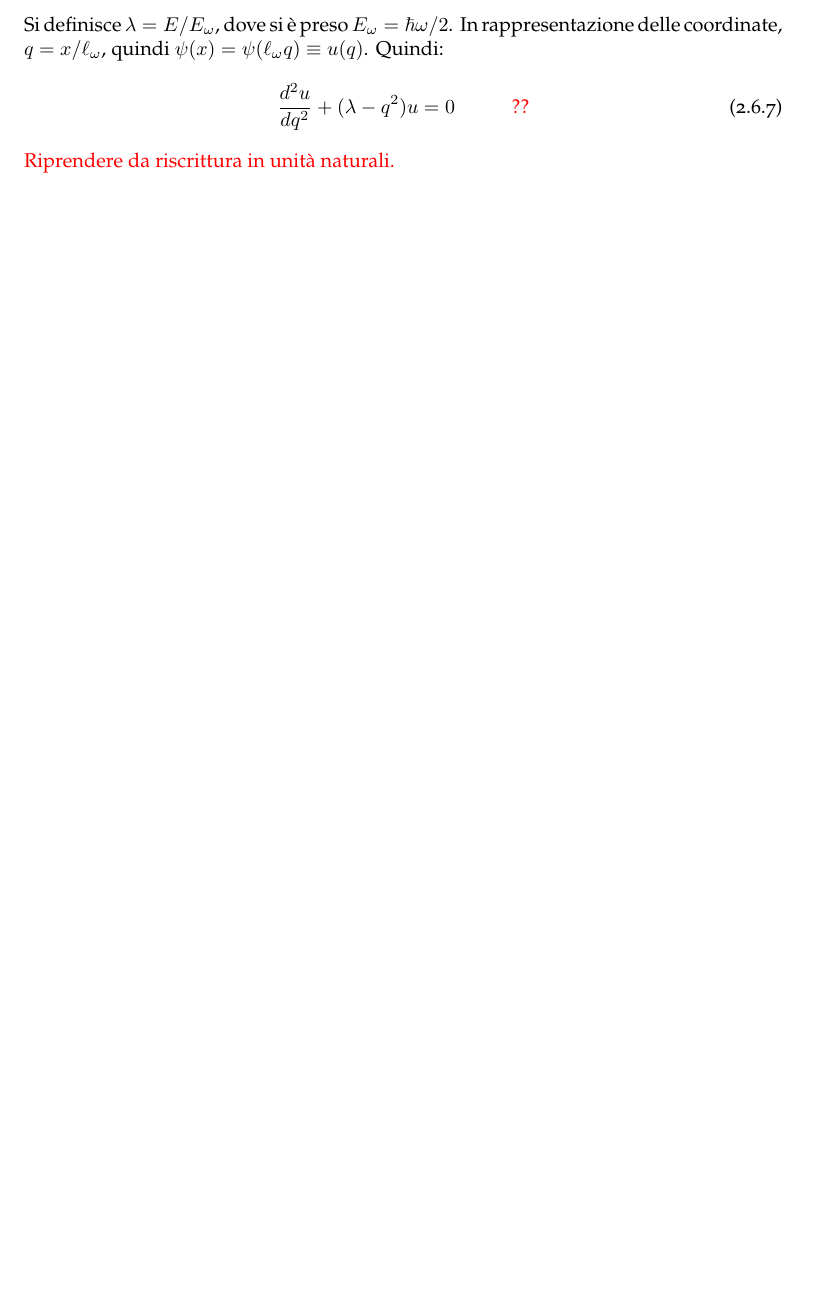
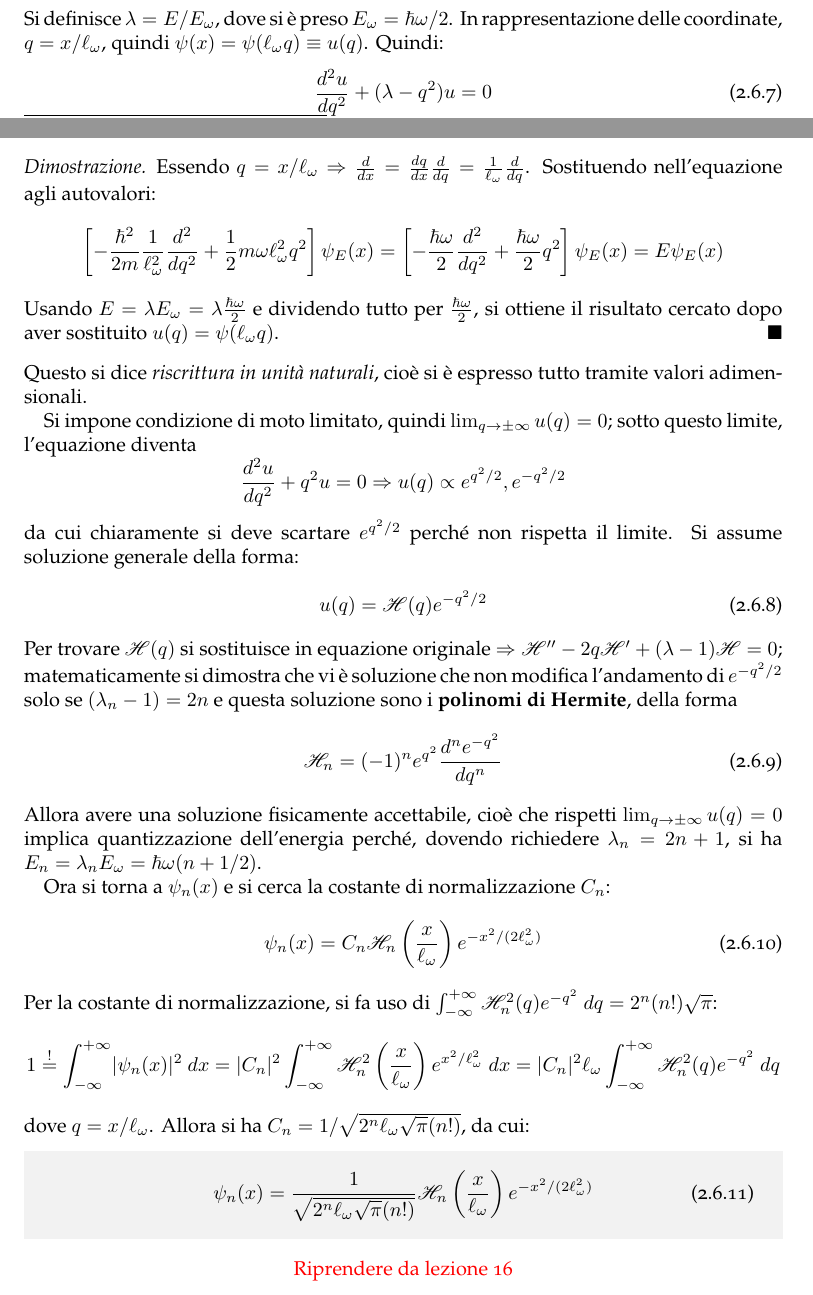
Before and after one commit to Korosenshu1/Note, a LaTeX document (Fisica/Meccanica Quantistica/master.tex): part of page 19 of 19 before the commit and two parts of pages 18 and 19 of 19 after it, the two joined at a grey line, cut so that both start at the same text, the shorter picture padded with empty space. Compiled offline with pdfLaTeX; a LaTeX package or settings file that is missing is left out.

Commit message:
General Update

```diff
--- a/Fisica/Meccanica Quantistica/master.tex
+++ b/Fisica/Meccanica Quantistica/master.tex
@@ -919,16 +919,50 @@ Per gli autovalori, invece si ha $\hat{H}\psi _E(x) = E \psi _E(x)$\footnote{Vis
 \end{equation}
 Si definisce $\lambda = E / E_\omega$, dove si \`e preso $E_\omega = \hbar  \omega / 2$. In rappresentazione delle coordinate, $q = x / \ell _\omega$, quindi $\psi (x) = \psi (\ell _\omega q) \equiv u(q)$. Quindi:
 \begin{equation}
-	\frac{d ^2 u}{d q^2} + (\lambda -q^2 ) u =0 \hspace{1cm} \text{\color{red} ??}
+	\frac{d ^2 u}{d q^2} + (\lambda -q^2 ) u =0
 \end{equation}
-{\color{red}Riprendere da riscrittura in unit\`a naturali.}
+\begin{proof}
+Essendo $q = x / \ell _\omega \Rightarrow \frac{d }{d x} = \frac{d q}{d x} \frac{d }{d q} = \frac{1}{\ell _\omega}\frac{d }{d q} $. Sostituendo nell'equazione agli autovalori:
+\[
+		\left[ - \frac{\hbar ^2}{2m} \frac{1}{\ell _\omega^2} \frac{d ^2 }{dq^2} + \frac{1}{2} m\omega \ell _\omega^2 q^2 \right] \psi _E (x) = \left[ - \frac{\hbar \omega}{2} \frac{d ^2}{d q^2} + \frac{\hbar \omega}{2}q^2  \right]  \psi _E(x) = E\psi _E(x)
+\]
+Usando $E = \lambda E_\omega = \lambda \frac{\hbar \omega}{2}$ e dividendo tutto per $\frac{\hbar \omega }{2}$, si ottiene il risultato cercato dopo aver sostituito $u(q) = \psi(\ell_\omega q)$.
+\end{proof}
+\noindent Questo si dice \textit{riscrittura in unit\`a naturali}, cio\`e si \`e espresso tutto tramite valori adimensionali.
 
+Si impone condizione di moto limitato, quindi $\lim_{q \to \pm \infty} u(q) = 0$; sotto questo limite, l'equazione diventa
+\[
+\frac{d ^2 u}{d q^2}  + q^2 u = 0 \Rightarrow u(q) \propto e^{q^2 / 2} , e^{-q^2 /2}
+\]
+da cui chiaramente si deve scartare $e^{q^2 / 2} $ perch\'e non rispetta il limite. Si assume soluzione generale della forma:
+\begin{equation}
+	u(q) = \mathscr{H}(q) e^{-q^2 / 2}
+\end{equation}
+Per trovare $\mathscr{H}(q)$ si sostituisce in equazione originale $\Rightarrow \mathscr{H}'' - 2q \mathscr{H}' +(\lambda -1) \mathscr{H} = 0$; matematicamente si dimostra che vi \`e soluzione che non modifica l'andamento di $e^{-q ^2 / 2} $ solo se $(\lambda _n-1) = 2n$ e questa soluzione sono i \textbf{polinomi di Hermite}, della forma
+\begin{equation}
+	\mathscr{H}_n = (-1)^n e^{q^2} \frac{d ^n e^{-q^2} }{d q^n}
+\end{equation}
+Allora avere una soluzione fisicamente accettabile, cio\`e che rispetti $\lim_{q \to \pm \infty} u(q) = 0$ implica quantizzazione dell'energia perch\'e, dovendo richiedere $\lambda _n = 2n+1 $, si ha $E_n =\lambda _n E_\omega= \hbar  \omega (n + 1 / 2)$.
 
-
-
-
-
-
+Ora si torna a $\psi_n (x)$ e si cerca la costante di normalizzazione $C_n$:
+\begin{equation}
+		\psi _n(x) = C_n \mathscr{H}_n\left(\frac{x}{\ell _\omega}\right) e^{-x^2 /(2 \ell _\omega^2)}
+\end{equation}
+Per la costante di normalizzazione, si fa uso di $\int_{-\infty}^{+\infty} \mathscr{H}_n^2(q) e^{-q^2} \ dq = 2^n (n!) \sqrt{\pi}  $:
+\[
+\begin{split}
+	1\stackrel{!}{=}\int_{-\infty} ^{+\infty} \lvert \psi _n(x) \rvert ^2 \ dx = \lvert C_n \rvert ^2 \int_{-\infty} ^{+\infty} \mathscr{H}_n^2 \left(\frac{x}{\ell _\omega}\right) e^{x^2 / \ell _\omega^2} \ dx= \lvert C_n \rvert ^2 \ell _\omega \int_{-\infty} ^{+\infty} \mathscr{H}_n^2 (q) e^{-q^2} \ dq
+\end{split}
+\]
+dove $q = x / \ell _\omega$. Allora si ha $C_n = 1 / \sqrt{2^n \ell _\omega \sqrt{\pi} (n!)} $, da cui:
+\begin{boxenv}[]
+\begin{equation}
+	\psi _n(x) = \frac{1}{\sqrt{2^n \ell _\omega \sqrt{\pi} (n!)} } \mathscr{H}_n\left(\frac{x}{\ell _\omega}\right) e^{-x^2 / (2\ell _\omega^2)}
+\end{equation}
+\end{boxenv}
+\begin{center}
+	\color{red} Riprendere da lezione 16
+\end{center}
 
 
 
```
Also changed, not shown: Matematica/Analisi 2/master.tex (+8 -5 lines), Fisica/Meccanica Quantistica/master.pdf, Matematica/Analisi 2/master.pdf, 9 other files.
